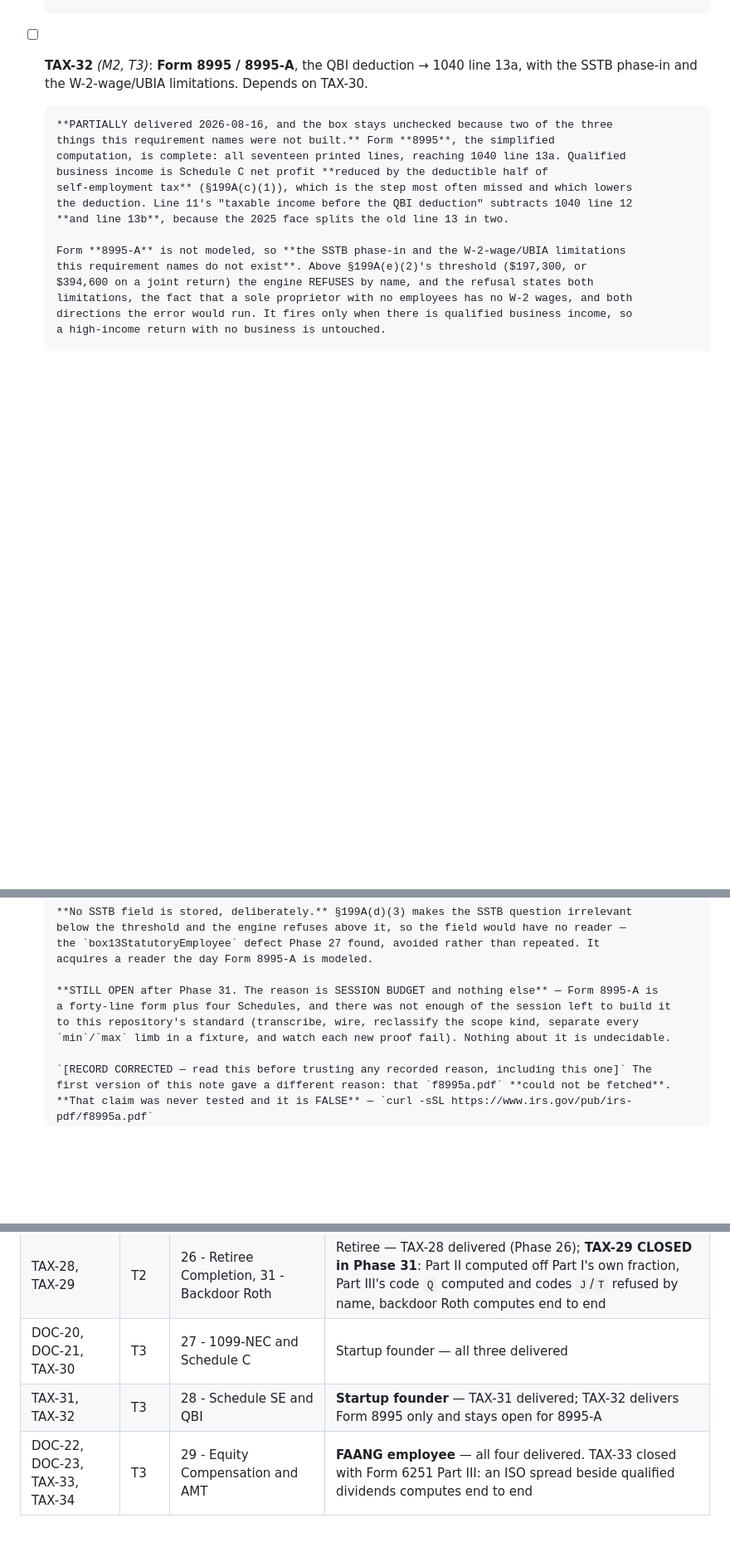
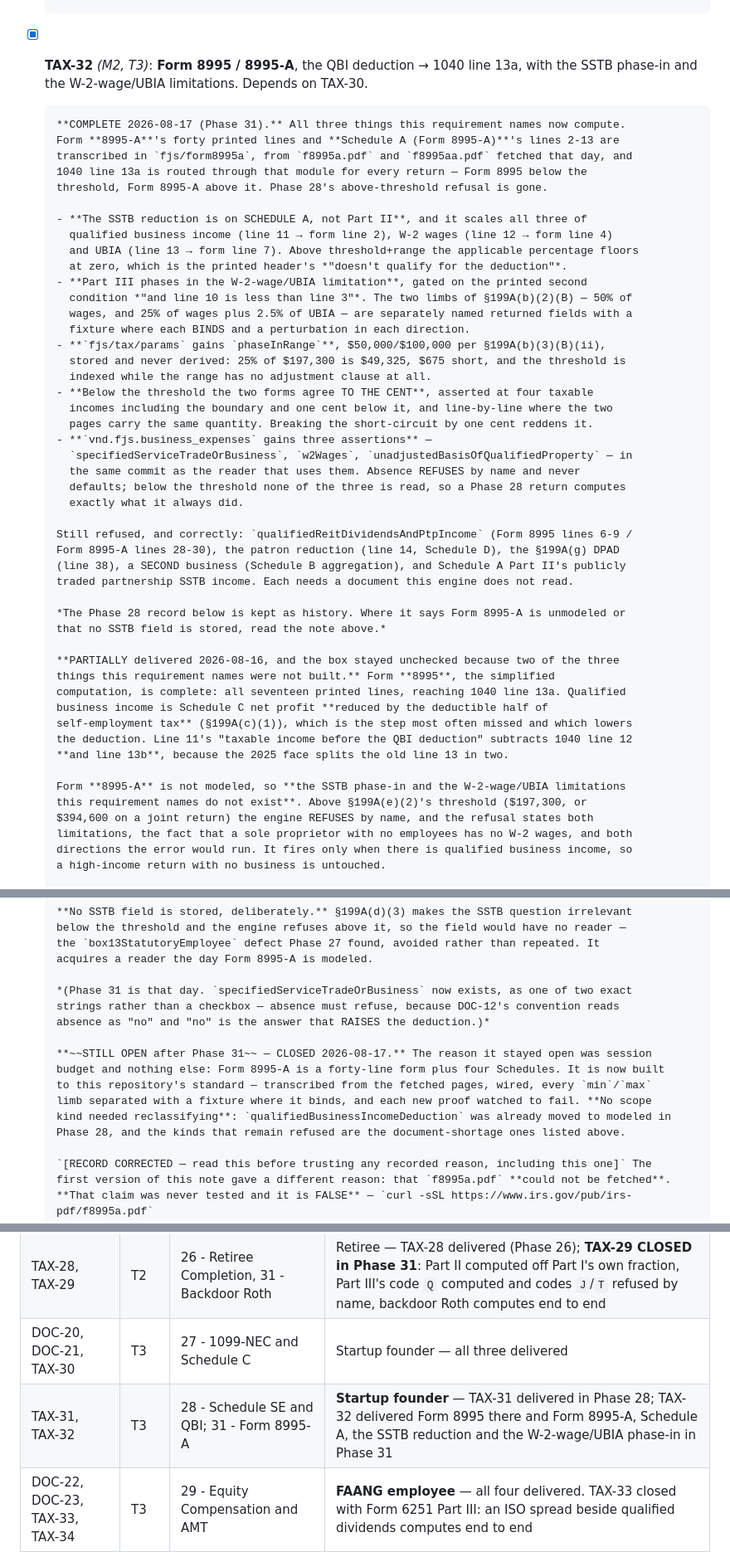
Before and after one commit to o2alexanderfedin/finance, a Markdown page: .planning/REQUIREMENTS.md, 3 parts joined by grey strips. Shown at 83% size. Rendered like a GitHub page; blank space fills up the shorter version.

Commit message:
docs(31-05): close TAX-32 — Form 8995-A computes
Ticked because it genuinely computes: an above-threshold return reaches 1040
line 13a with a real figure, the below-threshold agreement with Form 8995 is
asserted to the cent, both limbs of §199A(b)(2)(B) are separately observable
with a fixture where each binds, and the phase-in is exercised at both ends and
one cent past each.

The Phase 28 record is kept as history rather than overwritten, with a pointer at
the top — its "Form 8995-A is not modeled" and "no SSTB field is stored" are now
false, and quietly editing them would hide the shape of the decision that was
right when it was made.

```diff
--- a/.planning/REQUIREMENTS.md
+++ b/.planning/REQUIREMENTS.md
@@ -963,10 +963,44 @@ itemizing, which is complete apart from the eight open MAINT items.
       is told. A **non-joint** return carrying a Form W-2 issued to a different `recipientTin`
       with Social Security wages on it also refuses, because the wage base is per person and the
       engine cannot tell which of the two records is wrong.
-- [ ] **TAX-32** *(M2, T3)*: **Form 8995 / 8995-A**, the QBI deduction → 1040 line 13a, with
+- [x] **TAX-32** *(M2, T3)*: **Form 8995 / 8995-A**, the QBI deduction → 1040 line 13a, with
       the SSTB phase-in and the W-2-wage/UBIA limitations. Depends on TAX-30.
 
-      **PARTIALLY delivered 2026-08-16, and the box stays unchecked because two of the three
+      **COMPLETE 2026-08-17 (Phase 31).** All three things this requirement names now compute.
+      Form **8995-A**'s forty printed lines and **Schedule A (Form 8995-A)**'s lines 2-13 are
+      transcribed in `fjs/form8995a`, from `f8995a.pdf` and `f8995aa.pdf` fetched that day, and
+      1040 line 13a is routed through that module for every return — Form 8995 below the
+      threshold, Form 8995-A above it. Phase 28's above-threshold refusal is gone.
+
+      - **The SSTB reduction is on SCHEDULE A, not Part II**, and it scales all three of
+        qualified business income (line 11 → form line 2), W-2 wages (line 12 → form line 4)
+        and UBIA (line 13 → form line 7). Above threshold+range the applicable percentage floors
+        at zero, which is the printed header's *"doesn't qualify for the deduction"*.
+      - **Part III phases in the W-2-wage/UBIA limitation**, gated on the printed second
+        condition *"and line 10 is less than line 3"*. The two limbs of §199A(b)(2)(B) — 50% of
+        wages, and 25% of wages plus 2.5% of UBIA — are separately named returned fields with a
+        fixture where each BINDS and a perturbation in each direction.
+      - **`fjs/tax/params` gains `phaseInRange`**, $50,000/$100,000 per §199A(b)(3)(B)(ii),
+        stored and never derived: 25% of $197,300 is $49,325, $675 short, and the threshold is
+        indexed while the range has no adjustment clause at all.
+      - **Below the threshold the two forms agree TO THE CENT**, asserted at four taxable
+        incomes including the boundary and one cent below it, and line-by-line where the two
+        pages carry the same quantity. Breaking the short-circuit by one cent reddens it.
+      - **`vnd.fjs.business_expenses` gains three assertions** —
+        `specifiedServiceTradeOrBusiness`, `w2Wages`, `unadjustedBasisOfQualifiedProperty` — in
+        the same commit as the reader that uses them. Absence REFUSES by name and never
+        defaults; below the threshold none of the three is read, so a Phase 28 return computes
+        exactly what it always did.
+
+      Still refused, and correctly: `qualifiedReitDividendsAndPtpIncome` (Form 8995 lines 6-9 /
+      Form 8995-A lines 28-30), the patron reduction (line 14, Schedule D), the §199A(g) DPAD
+      (line 38), a SECOND business (Schedule B aggregation), and Schedule A Part II's publicly
+      traded partnership SSTB income. Each needs a document this engine does not read.
+
+      *The Phase 28 record below is kept as history. Where it says Form 8995-A is unmodeled or
+      that no SSTB field is stored, read the note above.*
+
+      **PARTIALLY delivered 2026-08-16, and the box stayed unchecked because two of the three
       things this requirement names were not built.** Form **8995**, the simplified
       computation, is complete: all seventeen printed lines, reaching 1040 line 13a. Qualified
       business income is Schedule C net profit **reduced by the deductible half of
@@ -996,10 +1030,16 @@ itemizing, which is complete apart from the eight open MAINT items.
       the `box13StatutoryEmployee` defect Phase 27 found, avoided rather than repeated. It
       acquires a reader the day Form 8995-A is modeled.
 
-      **STILL OPEN after Phase 31. The reason is SESSION BUDGET and nothing else** — Form 8995-A is
-      a forty-line form plus four Schedules, and there was not enough of the session left to build it
-      to this repository's standard (transcribe, wire, reclassify the scope kind, separate every
-      `min`/`max` limb in a fixture, and watch each new proof fail). Nothing about it is undecidable.
+      *(Phase 31 is that day. `specifiedServiceTradeOrBusiness` now exists, as one of two exact
+      strings rather than a checkbox — absence must refuse, because DOC-12's convention reads
+      absence as "no" and "no" is the answer that RAISES the deduction.)*
+
+      **~~STILL OPEN after Phase 31~~ — CLOSED 2026-08-17.** The reason it stayed open was session
+      budget and nothing else: Form 8995-A is a forty-line form plus four Schedules. It is now built
+      to this repository's standard — transcribed from the fetched pages, wired, every `min`/`max`
+      limb separated with a fixture where it binds, and each new proof watched to fail. **No scope
+      kind needed reclassifying**: `qualifiedBusinessIncomeDeduction` was already moved to modeled in
+      Phase 28, and the kinds that remain refused are the document-shortage ones listed above.
 
       `[RECORD CORRECTED — read this before trusting any recorded reason, including this one]` The
       first version of this note gave a different reason: that `f8995a.pdf` **could not be fetched**.
@@ -1248,7 +1288,7 @@ itemizing, which is complete apart from the eight open MAINT items.
 | TAX-25, TAX-26, TAX-27 | T2 | 25 - Schedule 3 Credits | Non-profit worker — TAX-25 and TAX-26 delivered; **TAX-27 stays open**, a named EIC refusal plus a fact-by-fact spec, not the credit |
 | TAX-28, TAX-29 | T2 | 26 - Retiree Completion, 31 - Backdoor Roth | Retiree — TAX-28 delivered (Phase 26); **TAX-29 CLOSED in Phase 31**: Part II computed off Part I's own fraction, Part III's code `Q` computed and codes `J`/`T` refused by name, backdoor Roth computes end to end |
 | DOC-20, DOC-21, TAX-30 | T3 | 27 - 1099-NEC and Schedule C | Startup founder — all three delivered |
-| TAX-31, TAX-32 | T3 | 28 - Schedule SE and QBI | **Startup founder** — TAX-31 delivered; TAX-32 delivers Form 8995 only and stays open for 8995-A |
+| TAX-31, TAX-32 | T3 | 28 - Schedule SE and QBI; 31 - Form 8995-A | **Startup founder** — TAX-31 delivered in Phase 28; TAX-32 delivered Form 8995 there and Form 8995-A, Schedule A, the SSTB reduction and the W-2-wage/UBIA phase-in in Phase 31 |
 | DOC-22, DOC-23, TAX-33, TAX-34 | T3 | 29 - Equity Compensation and AMT | **FAANG employee** — all four delivered. TAX-33 closed with Form 6251 Part III: an ISO spread beside qualified dividends computes end to end |
 | DOC-24, TAX-35 | T3 | 30 - Pass-Through Income | **Startup founder** — DOC-24 delivered; TAX-35 delivers Schedule E Part II end to end and stays open for Part III and for routing the separately stated items |
 
```
